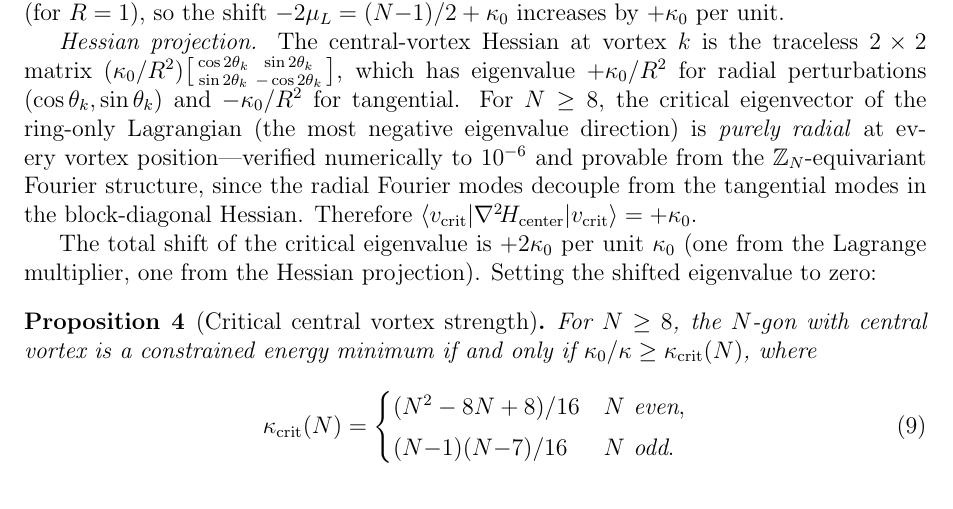
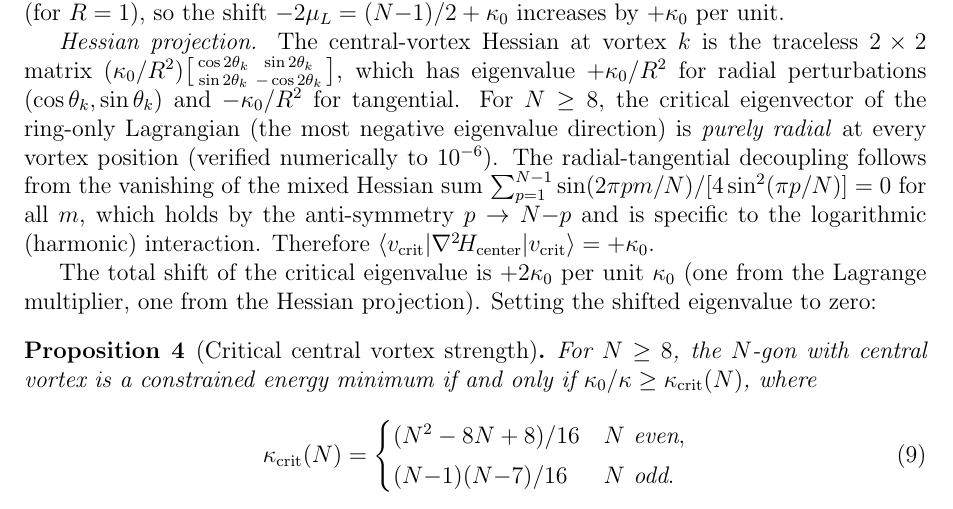
Before and after one commit to speagleg/polar-planetary-polygons, a LaTeX paper (latex/paper/main.tex): part of page 6 of 13, cut so that both start at the same text. Compiled offline with pdfLaTeX.

Commit message:
Fix radial eigenvector justification in Proposition 4
Replace incorrect claim "provable from Z_N-equivariant Fourier
structure" with the correct statement: the radial-tangential
decoupling follows from the vanishing of the mixed Hessian sum
Sum sin(2pi*pm/N)/[4sin^2(pi*p/N)] = 0 for all m, which holds
by anti-symmetry p -> N-p and is specific to the logarithmic
(harmonic) interaction — not a consequence of Z_N symmetry alone.

Numerical verification to 1e-6 retained as confirmation.

Co-Authored-By: Claude Opus 4.6 (1M context) <noreply@anthropic.com>

```diff
--- a/latex/paper/main.tex
+++ b/latex/paper/main.tex
@@ -411,10 +411,11 @@ which has eigenvalue $+\kappa_0/R^2$ for radial perturbations
 $(\cos\theta_k, \sin\theta_k)$ and $-\kappa_0/R^2$ for tangential.
 For $N \ge 8$, the critical eigenvector of the ring-only Lagrangian
 (the most negative eigenvalue direction) is \emph{purely radial} at
-every vortex position---verified numerically to $10^{-6}$ and provable
-from the $\mathbb{Z}_N$-equivariant Fourier structure, since the
-radial Fourier modes decouple from the tangential modes in the
-block-diagonal Hessian.  Therefore
+every vortex position (verified numerically to $10^{-6}$).  The
+radial-tangential decoupling follows from the vanishing of the mixed
+Hessian sum $\sum_{p=1}^{N-1}\sin(2\pi pm/N)/[4\sin^2(\pi p/N)] = 0$
+for all $m$, which holds by the anti-symmetry $p \to N{-}p$ and is
+specific to the logarithmic (harmonic) interaction.  Therefore
 $\langle v_{\mathrm{crit}} | \nabla^2\!H_{\mathrm{center}} |
 v_{\mathrm{crit}} \rangle = +\kappa_0$.
 
```
Also changed, not shown: paper.pdf.
